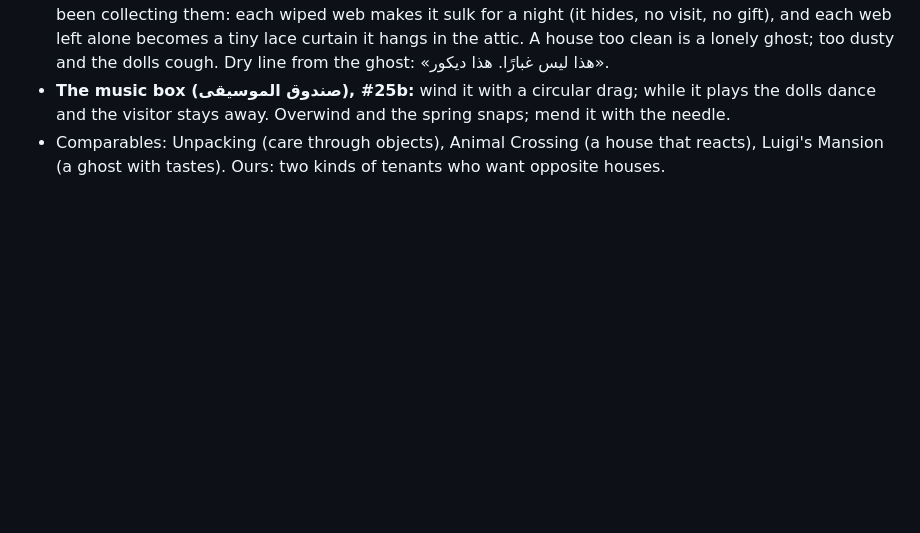
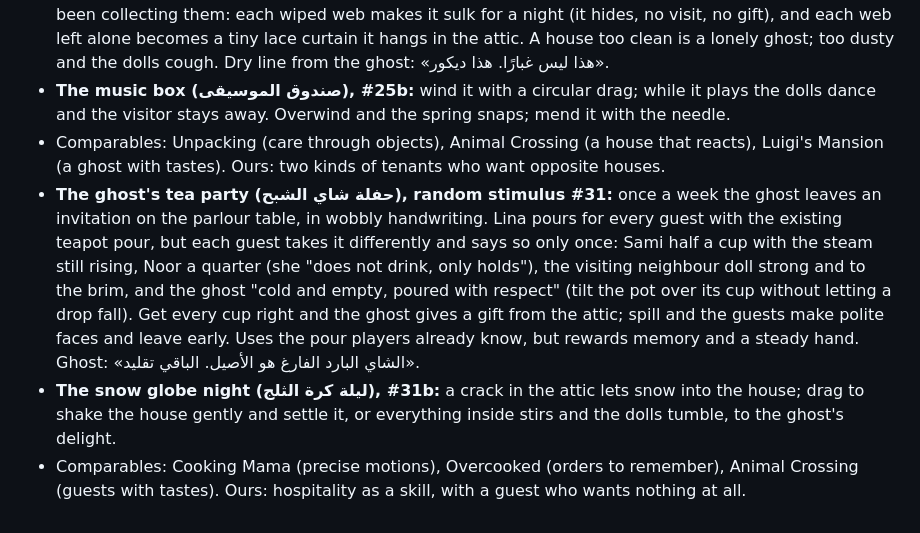
Before and after one commit to TasneemKJ/Bait-Al-dumiah, a Markdown page: DESIGN.md, the part around the change. Drawn GitHub-style; blank space fills up the shorter version.

Commit message:
design: the ghost's tea party and the snow globe night (random stimulus)
Co-Authored-By: Claude Opus 5.5 <noreply@anthropic.com>
Claude-Session: https://claude.ai/code/session_013f6uZrUaRj1UDzq4RNXnPp

```diff
--- a/DESIGN.md
+++ b/DESIGN.md
@@ -245,3 +245,6 @@ Letters from the grown girl who once owned the dollhouse, now far away, asking a
 - **The ghost's cobwebs (بيت العنكبوت), random stimulus #25:** rooms left untouched for a few days gather dust and fine cobwebs in their corners (drawn as pale silver threads that catch the lamplight). Wiping them (a sweep of the finger across the corner) pleases the dolls; Lina hums. But the ghost has been collecting them: each wiped web makes it sulk for a night (it hides, no visit, no gift), and each web left alone becomes a tiny lace curtain it hangs in the attic. A house too clean is a lonely ghost; too dusty and the dolls cough. Dry line from the ghost: «هذا ليس غبارًا. هذا ديكور».
 - **The music box (صندوق الموسيقى), #25b:** wind it with a circular drag; while it plays the dolls dance and the visitor stays away. Overwind and the spring snaps; mend it with the needle.
 - Comparables: Unpacking (care through objects), Animal Crossing (a house that reacts), Luigi's Mansion (a ghost with tastes). Ours: two kinds of tenants who want opposite houses.
+- **The ghost's tea party (حفلة شاي الشبح), random stimulus #31:** once a week the ghost leaves an invitation on the parlour table, in wobbly handwriting. Lina pours for every guest with the existing teapot pour, but each guest takes it differently and says so only once: Sami half a cup with the steam still rising, Noor a quarter (she "does not drink, only holds"), the visiting neighbour doll strong and to the brim, and the ghost "cold and empty, poured with respect" (tilt the pot over its cup without letting a drop fall). Get every cup right and the ghost gives a gift from the attic; spill and the guests make polite faces and leave early. Uses the pour players already know, but rewards memory and a steady hand. Ghost: «الشاي البارد الفارغ هو الأصيل. الباقي تقليد».
+- **The snow globe night (ليلة كرة الثلج), #31b:** a crack in the attic lets snow into the house; drag to shake the house gently and settle it, or everything inside stirs and the dolls tumble, to the ghost's delight.
+- Comparables: Cooking Mama (precise motions), Overcooked (orders to remember), Animal Crossing (guests with tastes). Ours: hospitality as a skill, with a guest who wants nothing at all.
```
